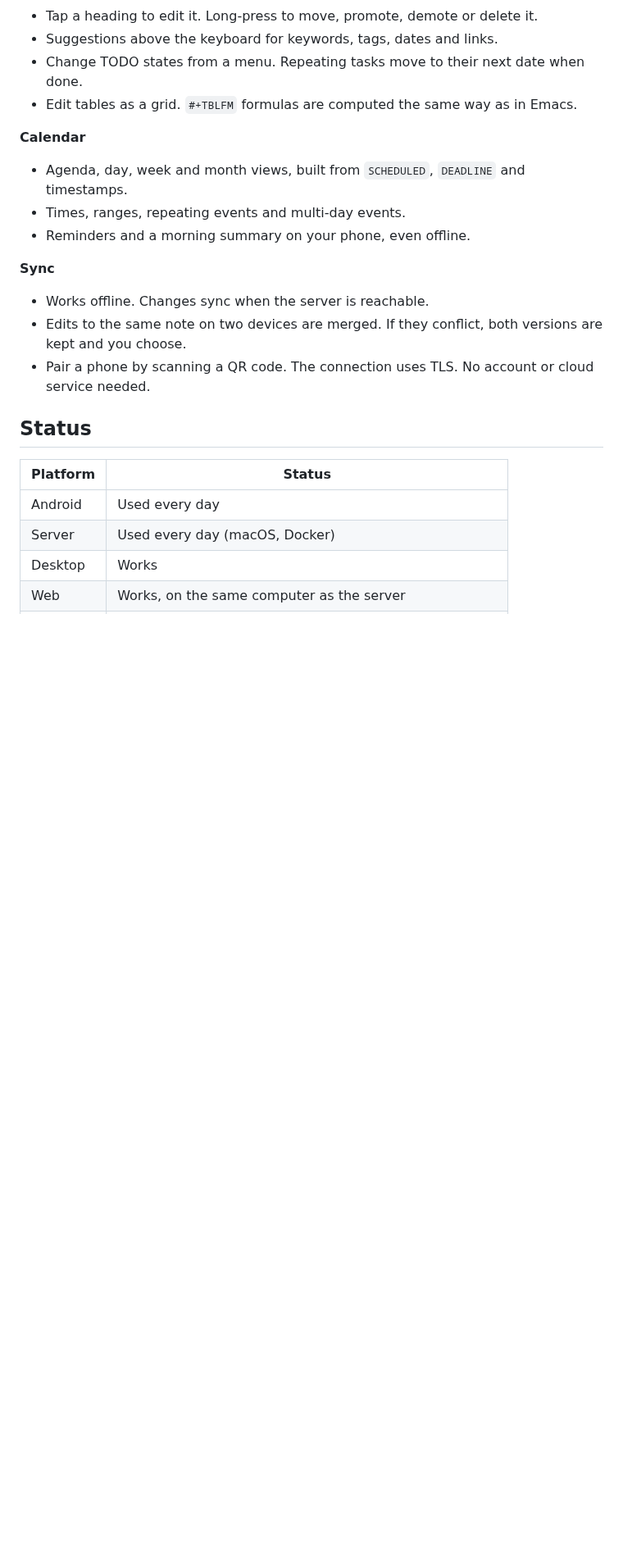
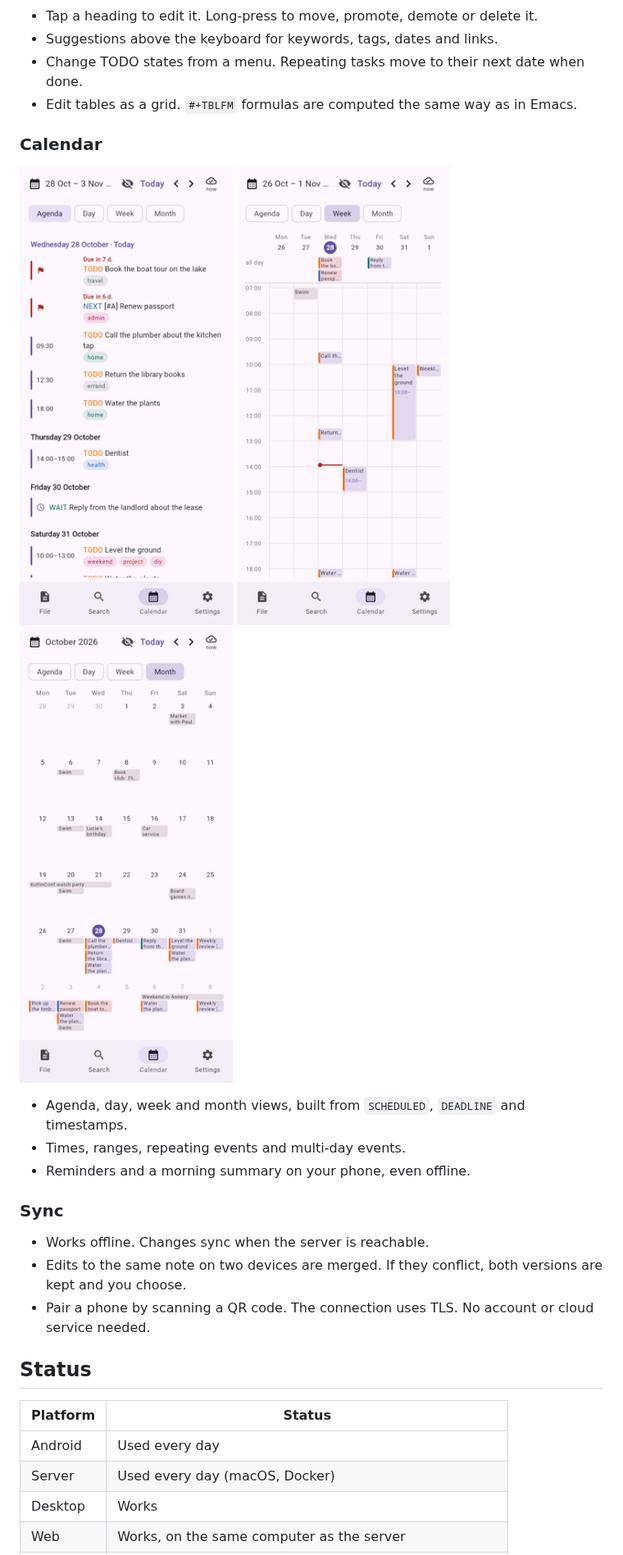
Before and after one commit to jglouis/korgnote, a Markdown page: README.md, the part around one of its changes. Shown at 82% size. GitHub-like rendering; pictures changed too: docs/screenshots/agenda.png, docs/screenshots/month.png, docs/screenshots/week.png; blank space fills up the shorter version.

Commit message:
Show the screenshots inline, in the section each one illustrates
Plain Markdown images, sized in the files so that any viewer shows them small.

Co-Authored-By: Claude Opus 5.5 <noreply@anthropic.com>

```diff
--- a/README.md
+++ b/README.md
@@ -34,12 +31,16 @@ promises about feature requests.
 - Change TODO states from a menu. Repeating tasks move to their next date when done.
 - Edit tables as a grid. `#+TBLFM` formulas are computed the same way as in Emacs.
 
-**Calendar**
+### Calendar
+
+![The agenda](docs/screenshots/agenda.png) ![The week view](docs/screenshots/week.png) ![The month view](docs/screenshots/month.png)
+
 - Agenda, day, week and month views, built from `SCHEDULED`, `DEADLINE` and timestamps.
 - Times, ranges, repeating events and multi-day events.
 - Reminders and a morning summary on your phone, even offline.
 
-**Sync**
+### Sync
+
 - Works offline. Changes sync when the server is reachable.
 - Edits to the same note on two devices are merged. If they conflict, both versions are kept and you
   choose.
```
Also changed, not shown: other parts of README.md (+6 -9 lines), docs/screenshots/note.png.
